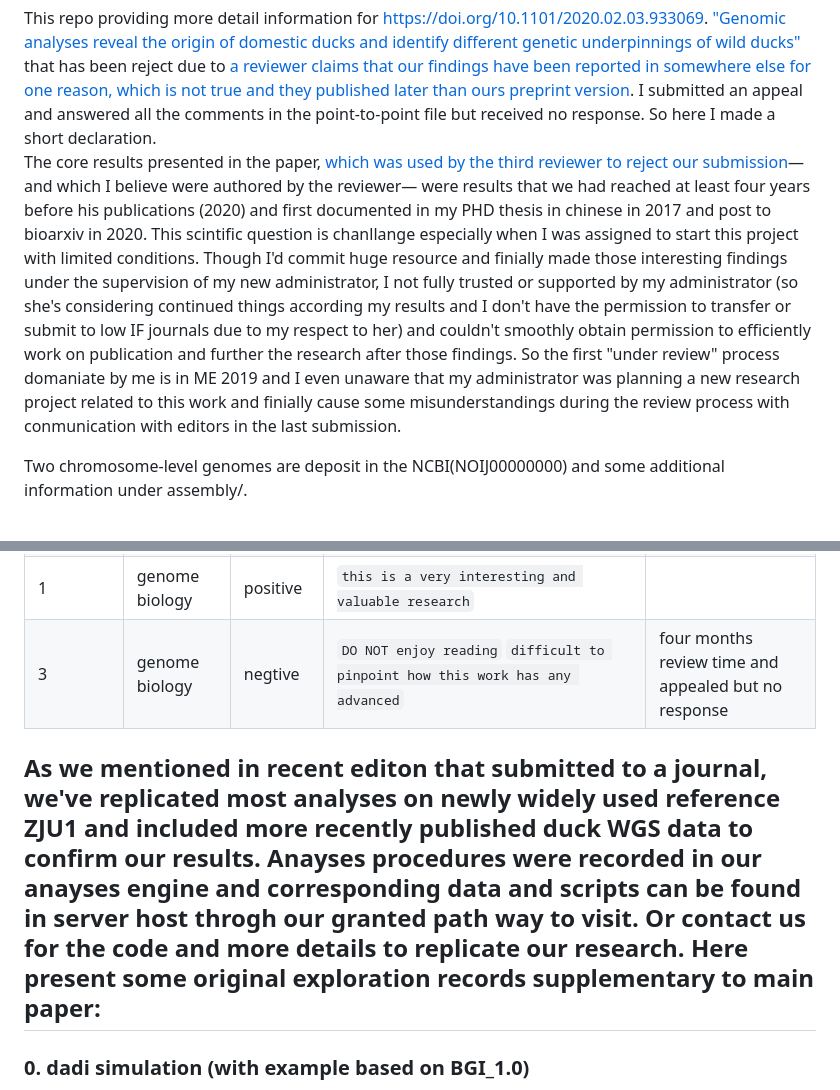
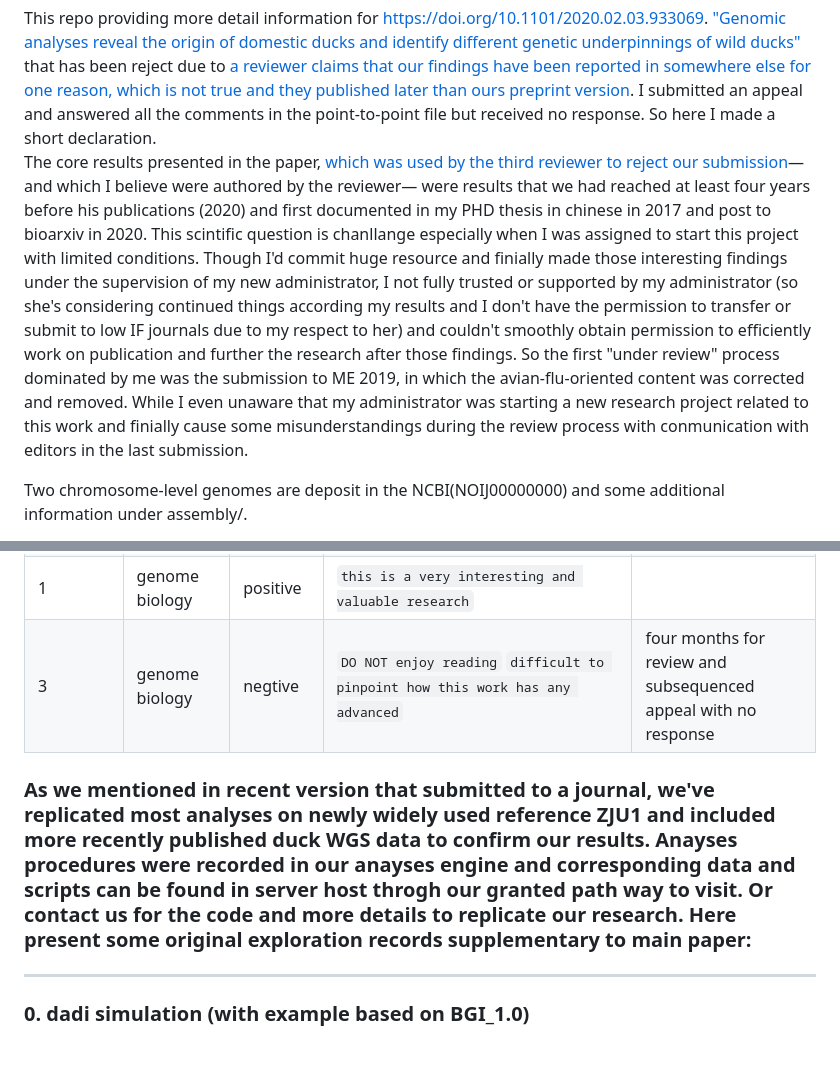
Before and after one commit to ruiliuacd/duckdomestic1, a Markdown page: README.md, 2 parts joined by grey strips. Rendered like a GitHub page; blank space fills up the shorter version.

```diff
--- a/README.md
+++ b/README.md
@@ -1,7 +1,7 @@
 
 This repo providing more detail information for https://doi.org/10.1101/2020.02.03.933069. ["Genomic analyses reveal the origin of domestic ducks and identify different genetic underpinnings of wild ducks"](manuscript/MS%20for%20genome%20biology%20clean.pdf) that has been reject due to [a reviewer claims that our findings have been reported in somewhere else for one reason, which is not true and they published later than ours preprint version](manuscript/point%20to%20point%20file%20GBIO.pdf).  I submitted an appeal and answered all the comments in the point-to-point file but received no response.
 So here I made a short declaration.
-The core results presented in the paper, [which was used by the third reviewer to reject our submission](manuscript/point%20to%20point%20file%20GBIO.pdf)—and which I believe were authored by the reviewer— were results that we had reached at least four years before his publications (2020) and first documented in my PHD thesis in chinese in 2017 and post to bioarxiv in 2020. This scintific question is chanllange especially when I was assigned to start this project with limited conditions. Though I'd commit huge resource and finially made those interesting findings under the supervision of my new administrator, I not fully trusted or supported by my administrator (so she's considering continued things according my results and I don't have the permission to transfer or submit to low IF journals due to my respect to her) and couldn't smoothly obtain permission to efficiently work on publication and further the research after those findings. So the first "under review" process domaniate by me is in ME 2019 and I even unaware that my administrator was planning a new research project related to this work and finially cause some misunderstandings during the review process with conmunication with editors in the last submission.
+The core results presented in the paper, [which was used by the third reviewer to reject our submission](manuscript/point%20to%20point%20file%20GBIO.pdf)—and which I believe were authored by the reviewer— were results that we had reached at least four years before his publications (2020) and first documented in my PHD thesis in chinese in 2017 and post to bioarxiv in 2020. This scintific question is chanllange especially when I was assigned to start this project with limited conditions. Though I'd commit huge resource and finially made those interesting findings under the supervision of my new administrator, I not fully trusted or supported by my administrator (so she's considering continued things according my results and I don't have the permission to transfer or submit to low IF journals due to my respect to her) and couldn't smoothly obtain permission to efficiently work on publication and further the research after those findings. So the first "under review" process dominated by me was the submission to ME 2019, in which the avian-flu-oriented content was corrected and removed. While I even unaware that my administrator was starting a new research project related to this work and finially cause some misunderstandings during the review process with conmunication with editors in the last submission.
 
 Two chromosome-level genomes are deposit in the NCBI(NOIJ00000000) and some additional information under assembly/.
 
@@ -20,9 +20,10 @@ Here is a short recap of rencent 10 reivers' comments, in considering all commen
 | 2 | BMC biology | positive | `The conclusions derived from comparisons between domestic and wild ducks sound reasonable to me` | persuaded of the interest
 | 3 | BMC biology | positive | `writing is really difficult to understand because of grammar errors and also lack of explanation ` | of the topic you are addressing"  |
 | 1 | genome biology | positive | `this is a very interesting and valuable research` | |
-| 3 | genome biology | negtive | `DO NOT enjoy reading` `difficult to pinpoint how this work has any advanced` | four months review time and appealed but no response|
+| 3 | genome biology | negtive | `DO NOT enjoy reading` `difficult to pinpoint how this work has any advanced` | four months for review and subsequenced appeal with no response|
 
-As we mentioned in recent editon that submitted to a journal, we've replicated most analyses on newly widely used reference ZJU1 and included more recently published duck WGS data to confirm our results. Anayses procedures were recorded in our anayses engine and corresponding data and scripts can be found in server host throgh our granted path way to visit. Or contact us for the code and more details to replicate our research. Here present some original exploration records supplementary to main paper:
+### As we mentioned in recent version that submitted to a journal, we've replicated most analyses on newly widely used reference ZJU1 and included more recently published duck WGS data to confirm our results. Anayses procedures were recorded in our anayses engine and corresponding data and scripts can be found in server host throgh our granted path way to visit. Or contact us for the code and more details to replicate our research. Here present some original exploration records supplementary to main paper:
+
 ------------------------------------------------------
 ### 0. dadi simulation (with example based on BGI_1.0)
 basically, there are two steps for replicating dadi simulations:
```
